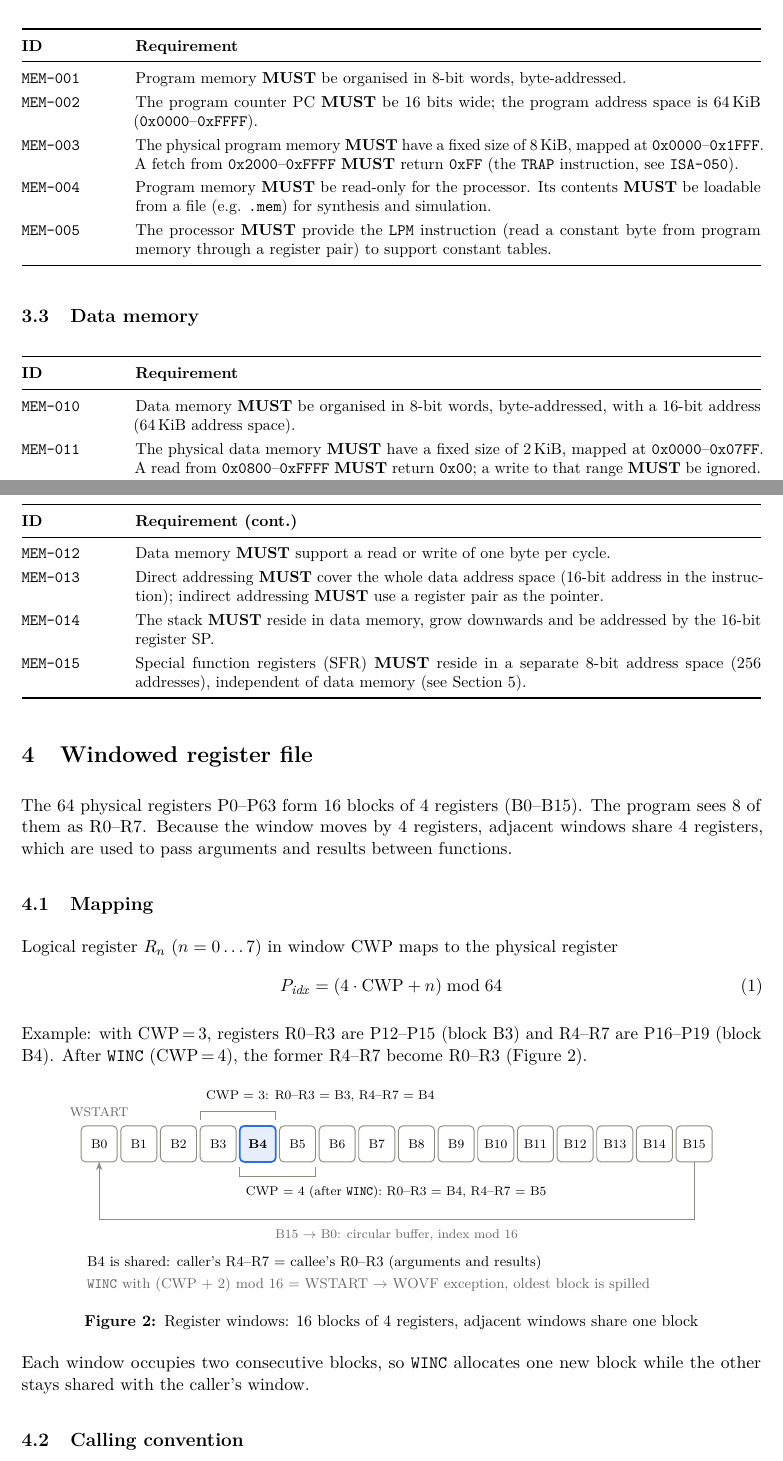
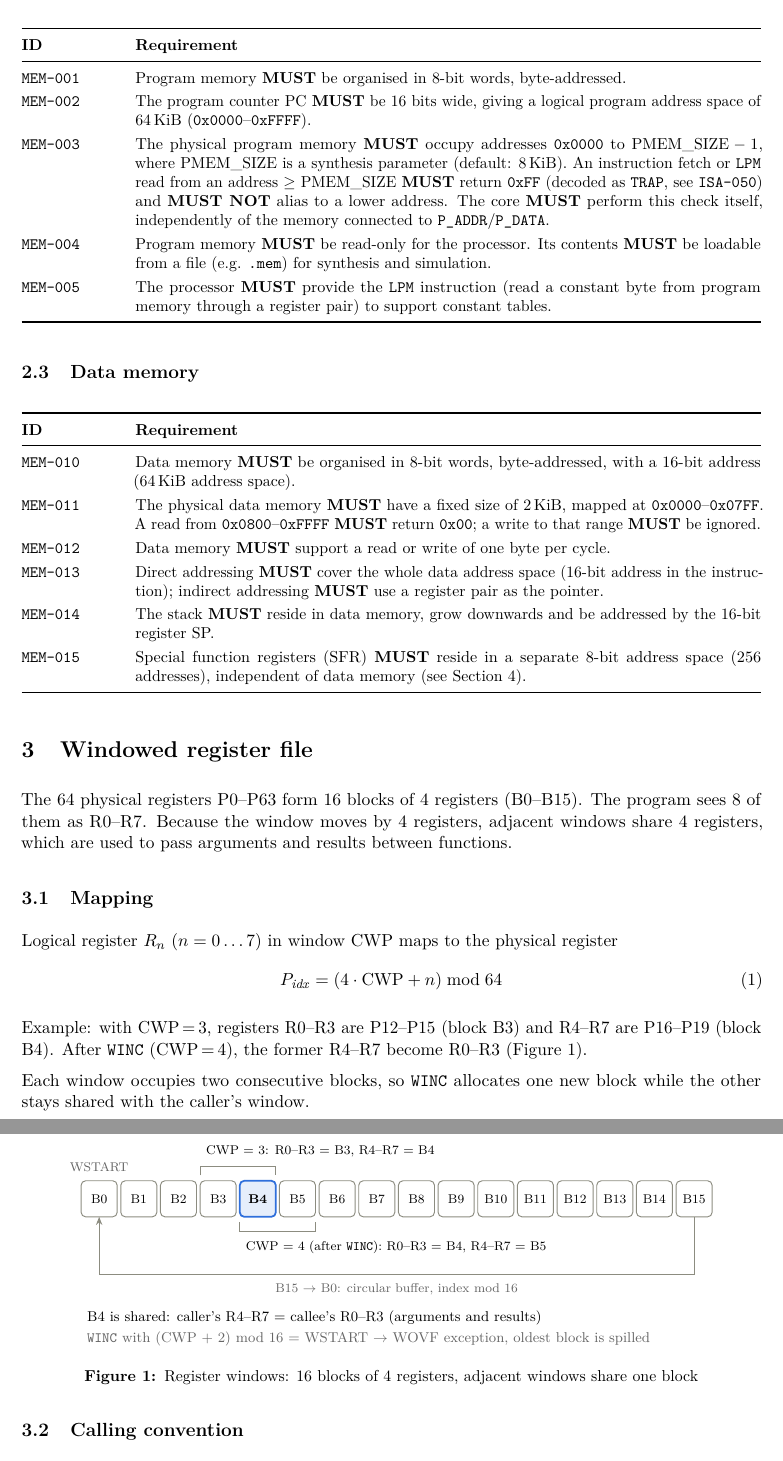
Before and after one commit to Rawster/cisc, a LaTeX document (requirments/main.tex, which reads requirments/sections/03-architecture-memory.tex): two parts of pages 5 and 6 of 16 before the commit and two parts of pages 5 and 6 of 15 after it, joined at a grey line, cut so that both start at the same text. Compiled offline with pdfLaTeX.

Commit message:
Add files via upload

```diff
--- a/requirments/sections/03-architecture-memory.tex
+++ b/requirments/sections/03-architecture-memory.tex
@@ -35,12 +35,15 @@ The processor is 8-bit (ALU, registers and memory words are 8 bits wide), with
 
 \begin{reqtable}
 \req{MEM-001}{Program memory \MUST{} be organised in 8-bit words, byte-addressed.}
-\req{MEM-002}{The program counter PC \MUST{} be 16 bits wide; the program
-  address space is 64\,KiB (\hex{0000}--\hex{FFFF}).}
-\req{MEM-003}{The physical program memory \MUST{} have a fixed size of
-  8\,KiB, mapped at \hex{0000}--\hex{1FFF}. A fetch from \hex{2000}--\hex{FFFF}
-  \MUST{} return \hex{FF} (the \texttt{TRAP} instruction, see
-  \reqref{ISA-050}).}
+\req{MEM-002}{The program counter PC \MUST{} be 16 bits wide, giving a
+  logical program address space of 64\,KiB (\hex{0000}--\hex{FFFF}).}
+\req{MEM-003}{The physical program memory \MUST{} occupy addresses
+  \hex{0000} to $\mathrm{PMEM\_SIZE}-1$, where PMEM\_SIZE is a synthesis
+  parameter (default: 8\,KiB). An instruction fetch or \texttt{LPM} read
+  from an address $\geq$ PMEM\_SIZE \MUST{} return \hex{FF} (decoded as
+  \texttt{TRAP}, see \reqref{ISA-050}) and \MUSTNOT{} alias to a lower
+  address. The core \MUST{} perform this check itself, independently of
+  the memory connected to \texttt{P\_ADDR}/\texttt{P\_DATA}.}
 \req{MEM-004}{Program memory \MUST{} be read-only for the processor. Its
   contents \MUST{} be loadable from a file (e.g. \texttt{.mem})
   for synthesis and simulation.}
```
Also changed, not shown: requirments/main.tex (+1 -1 lines), requirments/main.pdf (added).
